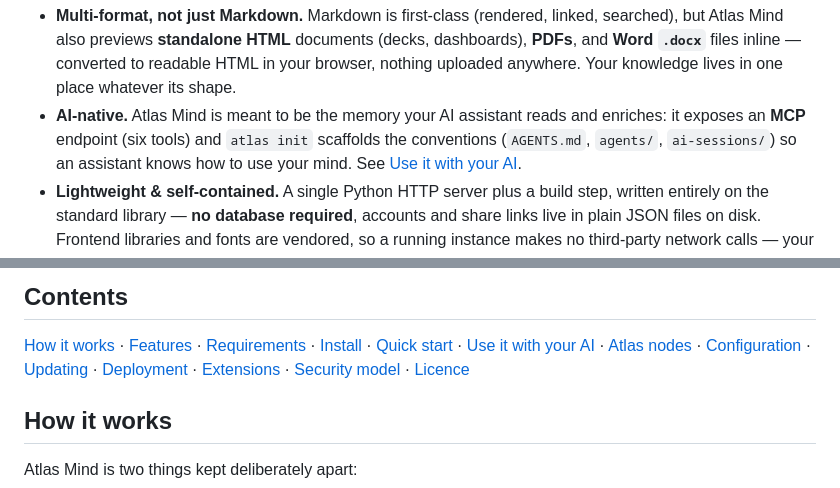
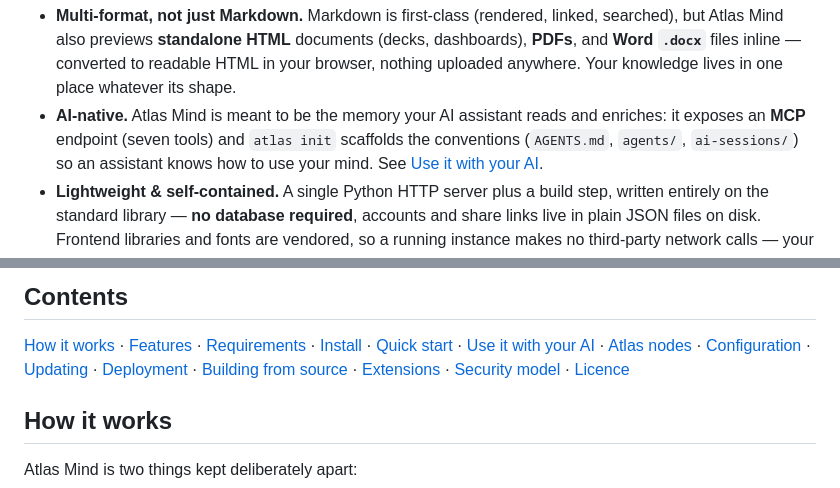
Before and after one commit to Anakior/atlas-mind, a Markdown page: README.md, 2 parts joined by grey strips. Rendered like a GitHub page.

```diff
--- a/README.md
+++ b/README.md
@@ -28,7 +28,7 @@ It is built on three ideas:
   HTML in your browser, nothing uploaded anywhere. Your knowledge lives in one
   place whatever its shape.
 - **AI-native.** Atlas Mind is meant to be the memory your AI assistant reads and
-  enriches: it exposes an **MCP** endpoint (six tools) and `atlas init` scaffolds
+  enriches: it exposes an **MCP** endpoint (seven tools) and `atlas init` scaffolds
   the conventions (`AGENTS.md`, `agents/`, `ai-sessions/`) so an assistant knows how
   to use your mind. See [Use it with your AI](#use-it-with-your-ai-mcp).
 - **Lightweight & self-contained.** A single Python HTTP server plus a build step,
@@ -54,7 +54,8 @@ marketplace. It is a focused engine for one mind per instance.
 [Install](#install) · [Quick start](#quick-start) ·
 [Use it with your AI](#use-it-with-your-ai-mcp) ·
 [Atlas nodes](#atlas-nodes-federation) · [Configuration](#configuration) ·
-[Updating](#updating) · [Deployment](#deployment) · [Extensions](#extensions) ·
+[Updating](#updating) · [Deployment](#deployment) ·
+[Building from source](#building-from-source) · [Extensions](#extensions) ·
 [Security model](#security-model) · [Licence](#licence)
 
 ## How it works
```
Also changed, not shown: other parts of README.md (+9 -8 lines).
